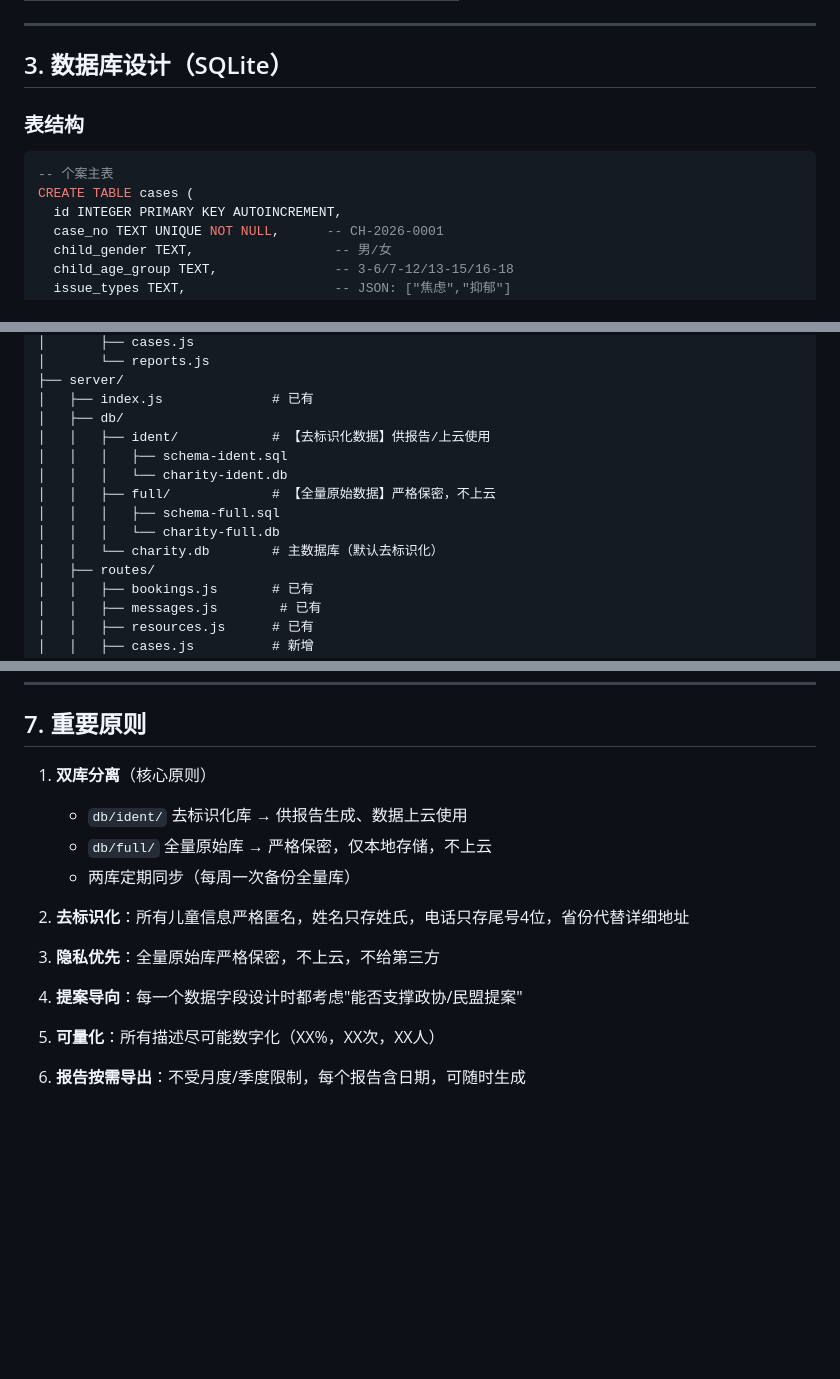
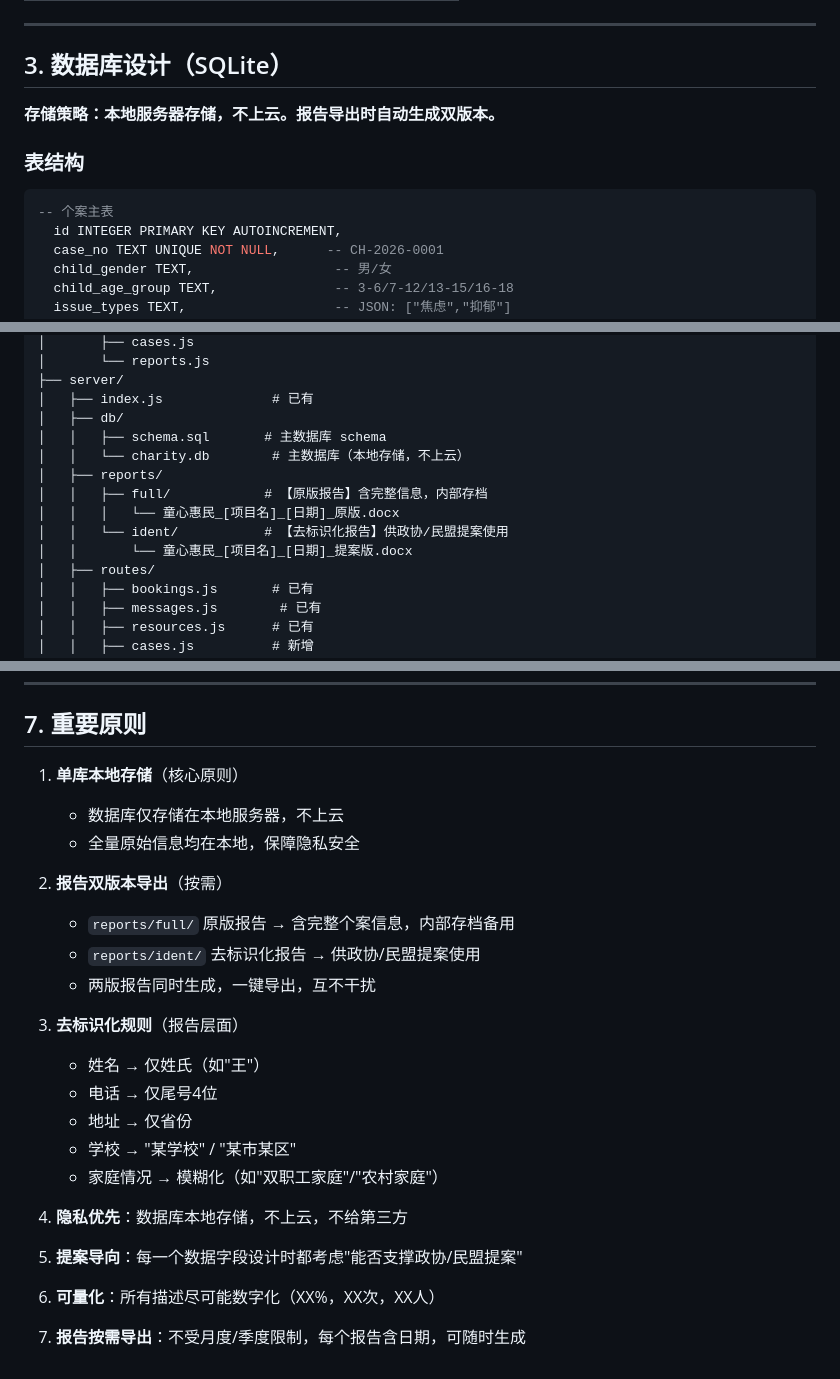
Before and after one commit to wanoukaka/ChildHeart-Charity, a Markdown page: SPEC-admin.md, 3 parts joined by grey strips. Rendered like a GitHub page; blank space fills up the shorter version.

Commit message:
docs: 修正SPEC-单库本地+报告双版本(原版+去标识化)

````diff
--- a/SPEC-admin.md
+++ b/SPEC-admin.md
@@ -198,11 +198,12 @@ _更新于 2026-04-01_
 
 ## 3. 数据库设计（SQLite）
 
+**存储策略：本地服务器存储，不上云。报告导出时自动生成双版本。**
+
 ### 表结构
 
 ```sql
 -- 个案主表
-CREATE TABLE cases (
   id INTEGER PRIMARY KEY AUTOINCREMENT,
   case_no TEXT UNIQUE NOT NULL,      -- CH-2026-0001
   child_gender TEXT,                  -- 男/女
@@ -340,13 +341,13 @@ CREATE TABLE audit_log (
 ├── server/
 │   ├── index.js              # 已有
 │   ├── db/
-│   │   ├── ident/            # 【去标识化数据】供报告/上云使用
-│   │   │   ├── schema-ident.sql
-│   │   │   └── charity-ident.db
-│   │   ├── full/             # 【全量原始数据】严格保密，不上云
-│   │   │   ├── schema-full.sql
-│   │   │   └── charity-full.db
-│   │   └── charity.db        # 主数据库（默认去标识化）
+│   │   ├── schema.sql       # 主数据库 schema
+│   │   └── charity.db        # 主数据库（本地存储，不上云）
+│   ├── reports/
+│   │   ├── full/            # 【原版报告】含完整信息，内部存档
+│   │   │   └── 童心惠民_[项目名]_[日期]_原版.docx
+│   │   └── ident/           # 【去标识化报告】供政协/民盟提案使用
+│   │       └── 童心惠民_[项目名]_[日期]_提案版.docx
 │   ├── routes/
 │   │   ├── bookings.js       # 已有
 │   │   ├── messages.js        # 已有
@@ -384,17 +385,26 @@ CREATE TABLE audit_log (
 
 ## 7. 重要原则
 
-1. **双库分离**（核心原则）
-   - `db/ident/` 去标识化库 → 供报告生成、数据上云使用
-   - `db/full/` 全量原始库 → 严格保密，仅本地存储，不上云
-   - 两库定期同步（每周一次备份全量库）
+1. **单库本地存储**（核心原则）
+   - 数据库仅存储在本地服务器，不上云
+   - 全量原始信息均在本地，保障隐私安全
 
-2. **去标识化**：所有儿童信息严格匿名，姓名只存姓氏，电话只存尾号4位，省份代替详细地址
+2. **报告双版本导出**（按需）
+   - `reports/full/` 原版报告 → 含完整个案信息，内部存档备用
+   - `reports/ident/` 去标识化报告 → 供政协/民盟提案使用
+   - 两版报告同时生成，一键导出，互不干扰
 
-3. **隐私优先**：全量原始库严格保密，不上云，不给第三方
+3. **去标识化规则**（报告层面）
+   - 姓名 → 仅姓氏（如"王"）
+   - 电话 → 仅尾号4位
+   - 地址 → 仅省份
+   - 学校 → "某学校" / "某市某区"
+   - 家庭情况 → 模糊化（如"双职工家庭"/"农村家庭"）
 
-4. **提案导向**：每一个数据字段设计时都考虑"能否支撑政协/民盟提案"
+4. **隐私优先**：数据库本地存储，不上云，不给第三方
 
-5. **可量化**：所有描述尽可能数字化（XX%，XX次，XX人）
+5. **提案导向**：每一个数据字段设计时都考虑"能否支撑政协/民盟提案"
 
-6. **报告按需导出**：不受月度/季度限制，每个报告含日期，可随时生成
+6. **可量化**：所有描述尽可能数字化（XX%，XX次，XX人）
+
+7. **报告按需导出**：不受月度/季度限制，每个报告含日期，可随时生成
````
